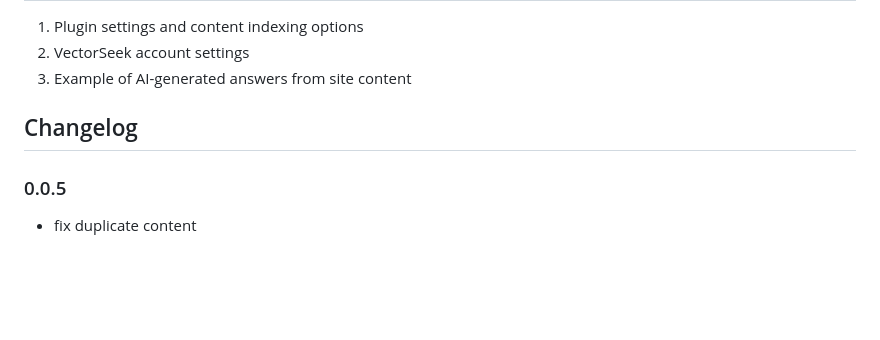
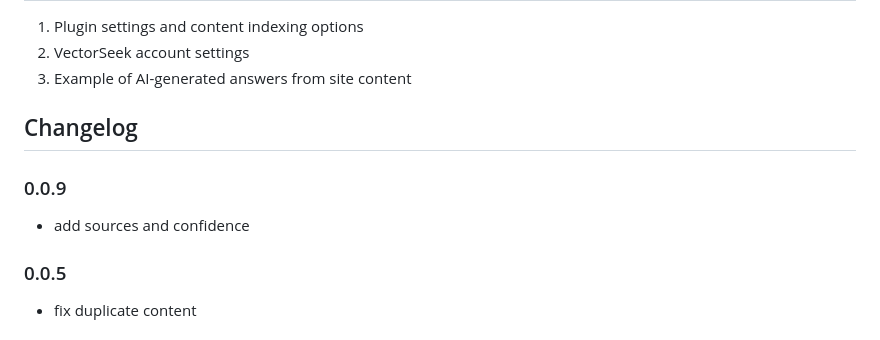
Before and after one commit to stw/vectorseek-ai-js, a Markdown page: README.md, the part around one of its changes. GitHub-like rendering; blank space fills up the shorter version.

```diff
--- a/README.md
+++ b/README.md
@@ -78,6 +78,9 @@ Yes, you can add your url with sitemap as one of the urls, ex. https://vectorsee
 
 ## Changelog
 
+### 0.0.9
+* add sources and confidence
+
 ### 0.0.5
 * fix duplicate content
 
```
Also changed, not shown: other parts of README.md (+1 -1 lines).
